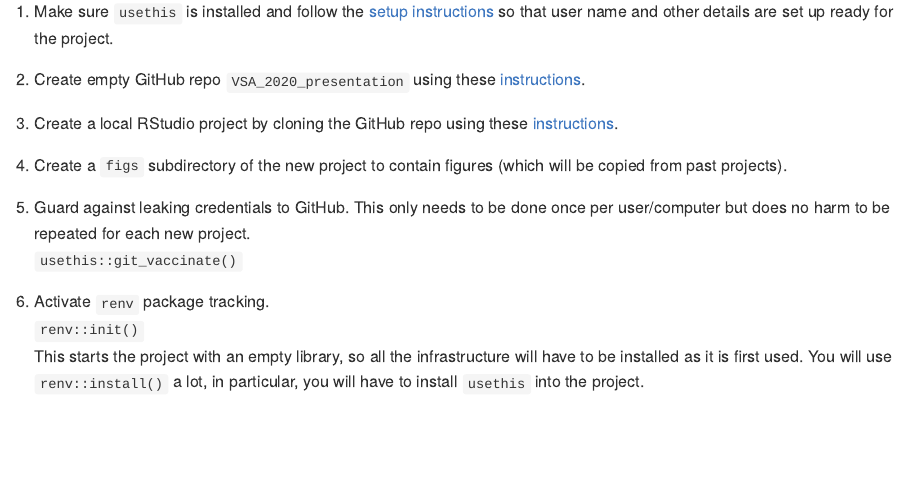
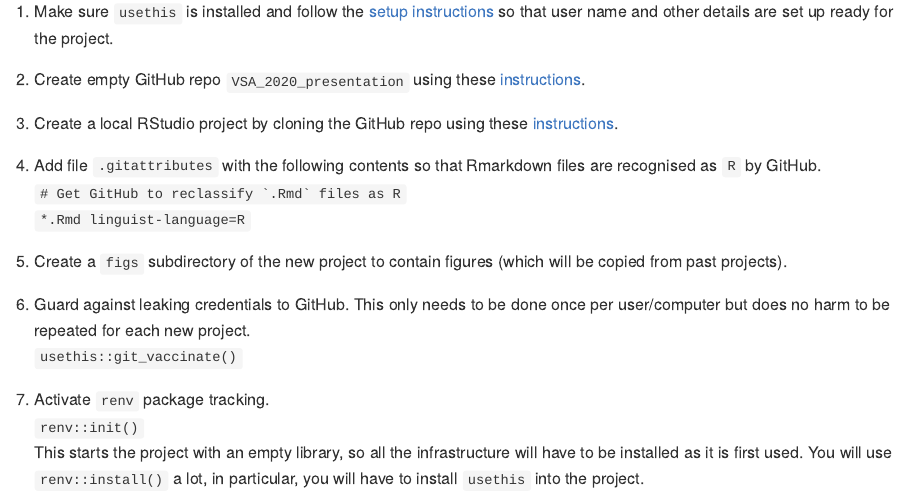
Before and after one commit to rgayler/VSA_2020_presentation, an R Markdown document (README.Rmd): the page in a window 1100 px wide, from 480 px down. The pictures show the output file README.md that the author committed with the source, drawn offline in the style of GitHub; badge pictures from the web are left out.

Commit message:
Add .gitattributes file

````diff
--- a/README.Rmd
+++ b/README.Rmd
@@ -51,6 +51,14 @@ using these [instructions](https://happygitwithr.com/new-github-first.html#make-
 1. Create a local RStudio project by cloning the GitHub repo
 using these [instructions](https://happygitwithr.com/new-github-first.html#new-rstudio-project-via-git-clone).
 
+1. Add file `.gitattributes` with the following contents
+  so that Rmarkdown files are recognised as `R` by GitHub.
+    ```
+    # Get GitHub to reclassify `.Rmd` files as R
+    ```
+    ```
+    *.Rmd linguist-language=R
+    ```
 1. Create a `figs` subdirectory of the new project to contain figures
 (which will be copied from past projects).
 
````
Also changed, not shown: README.md, 1 other file.
